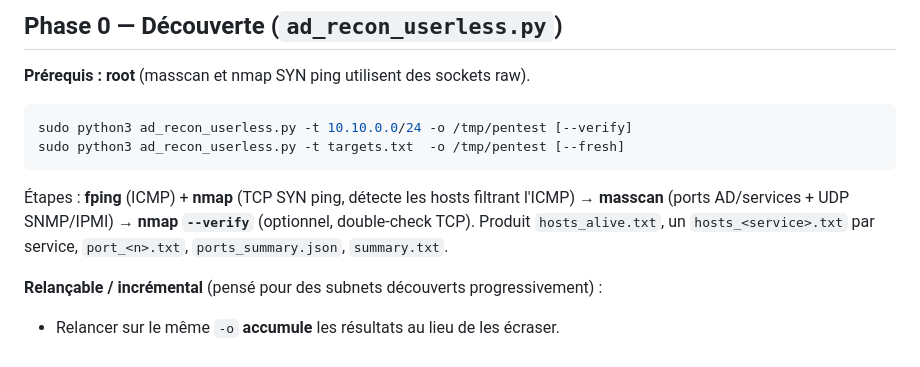
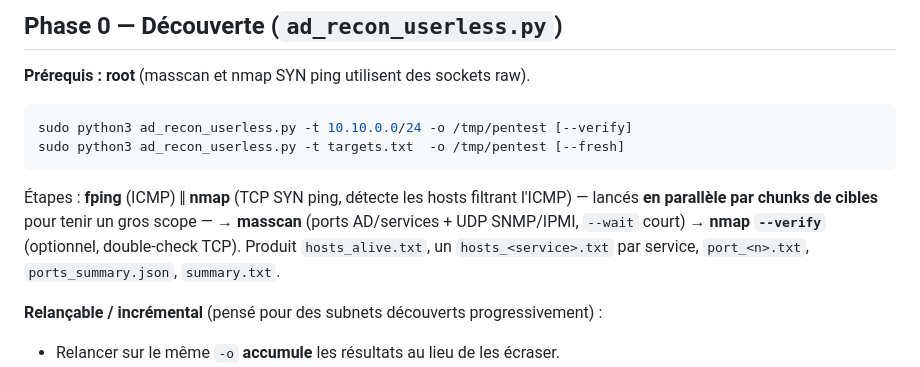
Before and after one commit to NemSensei/NoPainNoScan, a Markdown page: README.md, the part around the change. GitHub-like rendering.

Commit message:
docs: note parallel chunked discovery in README
Co-Authored-By: Claude Opus 4.8 <noreply@anthropic.com>

````diff
--- a/README.md
+++ b/README.md
@@ -104,7 +104,7 @@ sudo python3 ad_recon_userless.py -t 10.10.0.0/24 -o /tmp/pentest [--verify]
 sudo python3 ad_recon_userless.py -t targets.txt  -o /tmp/pentest [--fresh]
 ```
 
-Étapes : **fping** (ICMP) + **nmap** (TCP SYN ping, détecte les hosts filtrant l'ICMP) → **masscan** (ports AD/services + UDP SNMP/IPMI) → **nmap `--verify`** (optionnel, double-check TCP). Produit `hosts_alive.txt`, un `hosts_<service>.txt` par service, `port_<n>.txt`, `ports_summary.json`, `summary.txt`.
+Étapes : **fping** (ICMP) ‖ **nmap** (TCP SYN ping, détecte les hosts filtrant l'ICMP) — lancés **en parallèle par chunks de cibles** pour tenir un gros scope — → **masscan** (ports AD/services + UDP SNMP/IPMI, `--wait` court) → **nmap `--verify`** (optionnel, double-check TCP). Produit `hosts_alive.txt`, un `hosts_<service>.txt` par service, `port_<n>.txt`, `ports_summary.json`, `summary.txt`.
 
 **Relançable / incrémental** (pensé pour des subnets découverts progressivement) :
 
````
